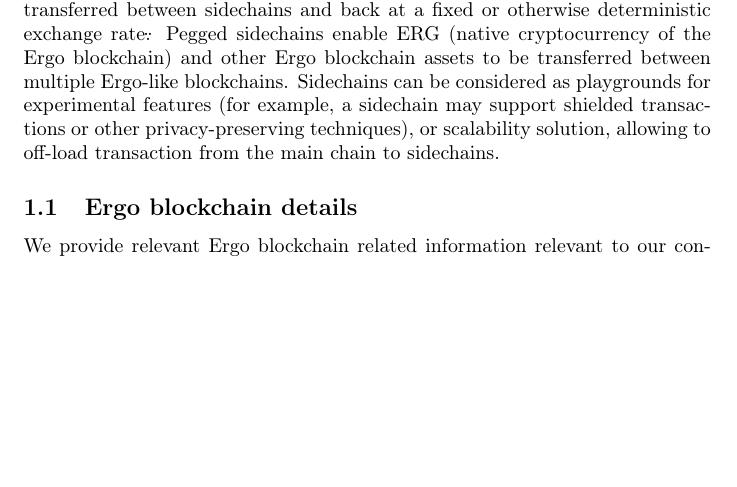
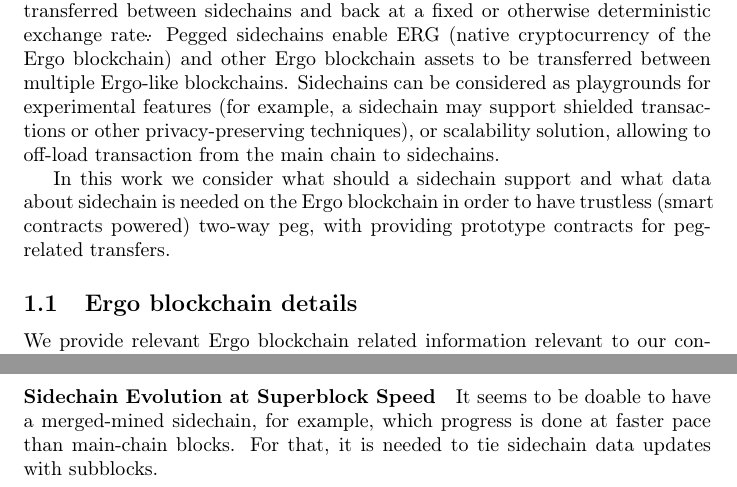
Before and after one commit to ross-weir/ergohack-sidechain, a LaTeX paper (docs/whitepaper/sidechain.tex): part of page 1 of 4 before the commit and two parts of pages 1 and 4 of 5 after it, the two joined at a grey line, cut so that both start at the same text, the shorter picture padded with empty space. Compiled offline with pdfLaTeX.

Commit message:
updates in intro and further work

```diff
--- a/docs/whitepaper/sidechain.tex
+++ b/docs/whitepaper/sidechain.tex
@@ -66,6 +66,9 @@
 back at a fixed or otherwise deterministic exchange rate\". Pegged sidechains enable ERG (native cryptocurrency of the Ergo blockchain)
 and other Ergo blockchain assets to be transferred between multiple Ergo-like blockchains. Sidechains can be considered as playgrounds for experimental features~(for example, a sidechain may support shielded transactions or other privacy-preserving
 techniques), or scalability solution, allowing to off-load transaction from the main chain to sidechains.
+
+In this work we consider what should a sidechain support and what data about sidechain is needed on the Ergo blockchain in
+order to have trustless~(smart contracts powered) two-way peg, with providing prototype contracts for peg-related transfers.
 
 \subsection{Ergo blockchain details}
 
@@ -157,6 +160,11 @@
 transactions parsing. Then it is possible to unlock sBitcoins on sidechain on presenting proof-of-lock on Bitcoin
 sidechain. Still, no options for two-peg sidechains with Bitcoin blockchain known yet.
 
+\paragraph{Sidechain Evolution at Superblock Speed}
+
+It seems to be doable to have a merged-mined sidechain, for example, which progress is done at faster pace
+than main-chain blocks. For that, it is needed to tie sidechain data updates with subblocks.
+
 \newpage
 \bibliography{sources}
 \bibliographystyle{ieeetr}
```
Also changed, not shown: docs/whitepaper/sidechain.pdf.
